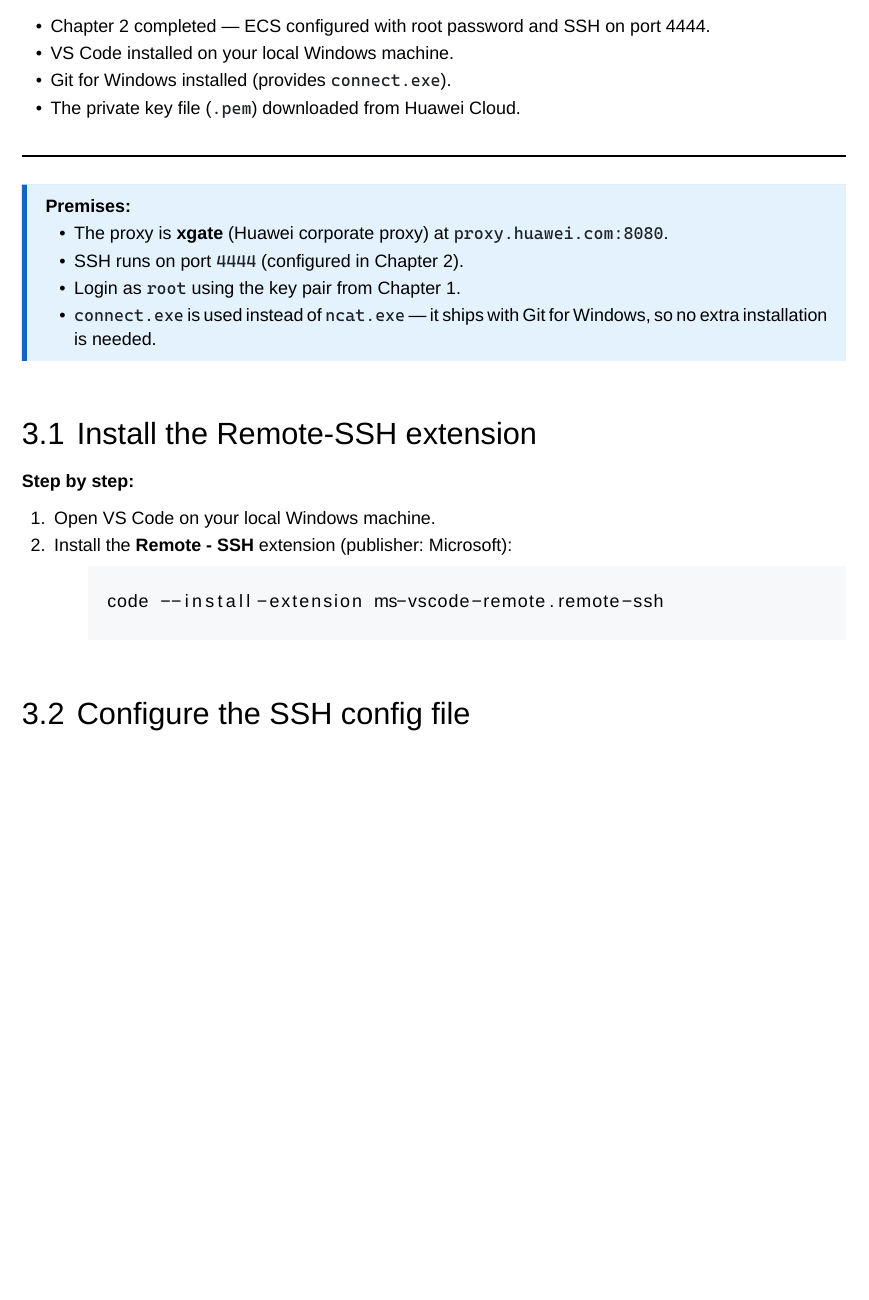
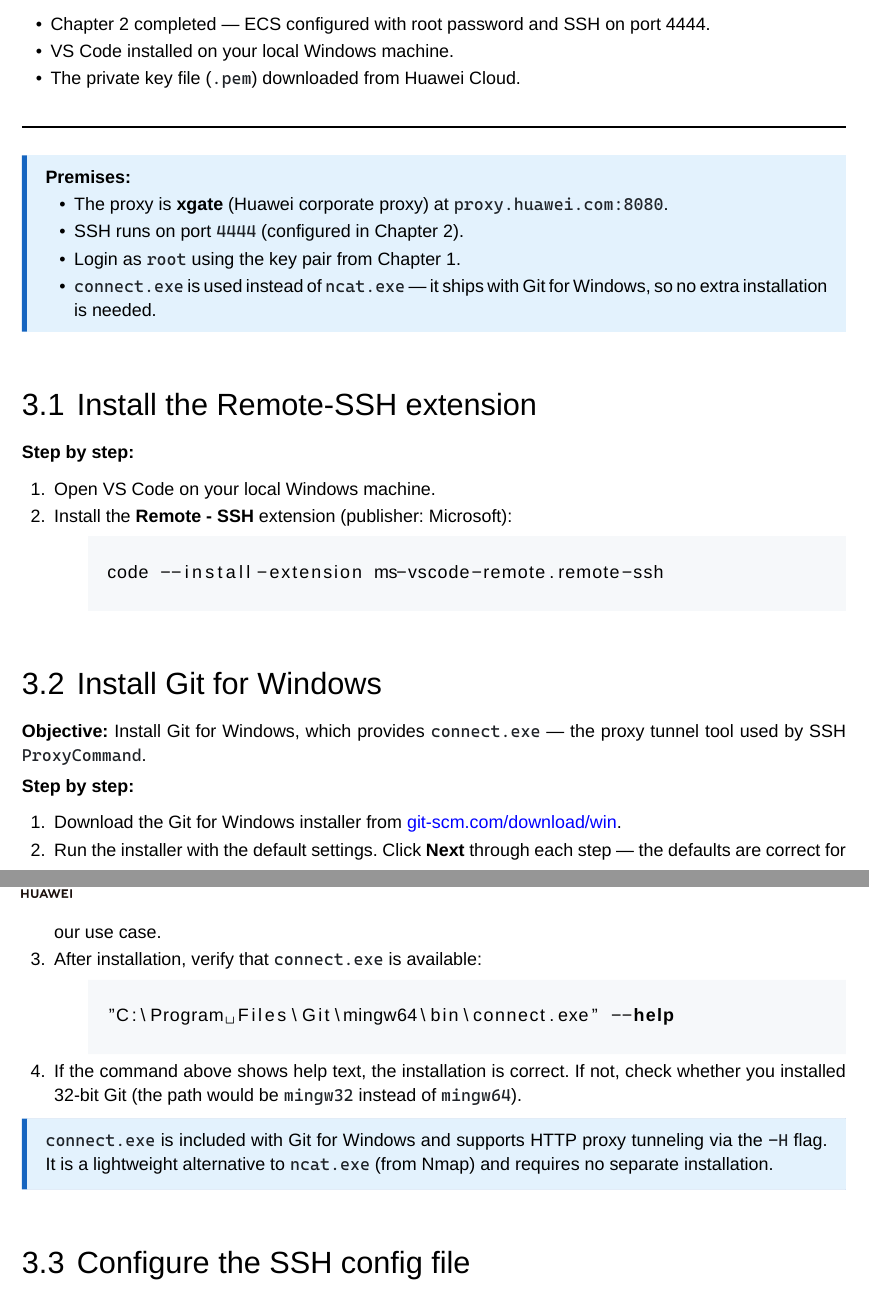
Before and after one commit to RaulMyron/Huawei-doc-templates, a LaTeX problem sheet (examples/setup-guide/setup-guide.tex, which reads templates/guide/guide.cls): part of page 9 of 17 before the commit and two parts of pages 9 and 10 of 18 after it, the two joined at a grey line, cut so that both start at the same text, the shorter picture padded with empty space. Compiled offline with XeLaTeX; a missing font is replaced by an installed copy or a similar font.

Commit message:
Fix code block line wrapping + add Git for Windows install instructions
Code block wrapping (guide.cls):
- Changed breakatwhitespace from false to true (break at spaces)
- Added postbreak hook marker for line continuation
- Explicitly pass breaklines=true in listing options for both
  codigo environment and \codigoarquivo command
- Fixes long lines (e.g. ProxyCommand) escaping the page

Git for Windows (setup guide Chapter 3):
- Removed Git from prerequisites (now a step in the guide)
- Added 'Install Git for Windows' subsection with download,
  install, and verify steps
- Added infobox explaining connect.exe vs ncat.exe

```diff
--- a/examples/setup-guide/setup-guide.tex
+++ b/examples/setup-guide/setup-guide.tex
@@ -293,7 +293,6 @@
     \item Chapter 2 completed — ECS configured with root password and SSH
           on port 4444.
     \item VS Code installed on your local Windows machine.
-    \item Git for Windows installed (provides \code{connect.exe}).
     \item The private key file (\code{.pem}) downloaded from Huawei Cloud.
   \end{itemize}
 \end{objetivos}
@@ -321,6 +320,34 @@
 code --install-extension ms-vscode-remote.remote-ssh
   \end{codigo}
 \end{enumerate}
+
+\subsection{Install Git for Windows}
+
+\objpratica{Install Git for Windows, which provides \code{connect.exe} ---
+the proxy tunnel tool used by SSH \code{ProxyCommand}.}
+
+\passoapasso
+\begin{enumerate}
+  \item Download the Git for Windows installer from
+        \weblink{https://git-scm.com/download/win}{git-scm.com/download/win}.
+  \item Run the installer with the default settings. Click \textbf{Next}
+        through each step --- the defaults are correct for our use case.
+  \item After installation, verify that \code{connect.exe} is available:
+
+  \begin{codigo}[bash]
+"C:\Program Files\Git\mingw64\bin\connect.exe" --help
+  \end{codigo}
+
+  \item If the command above shows help text, the installation is correct.
+        If not, check whether you installed 32-bit Git (the path would be
+        \code{mingw32} instead of \code{mingw64}).
+\end{enumerate}
+
+\begin{infobox}
+\code{connect.exe} is included with Git for Windows and supports HTTP
+proxy tunneling via the \code{-H} flag. It is a lightweight alternative to
+\code{ncat.exe} (from Nmap) and requires no separate installation.
+\end{infobox}
 
 \subsection{Configure the SSH config file}
 
--- a/templates/guide/guide.cls
+++ b/templates/guide/guide.cls
@@ -326,7 +326,8 @@
 \lstdefinestyle{lgcode}{
   basicstyle=\codefont\fontsize{10}{13}\selectfont\color{codetext},
   breaklines=true,
-  breakatwhitespace=false,
+  breakatwhitespace=true,
+  postbreak=\mbox{\textcolor{gray}{$\hookrightarrow$}\space},
   columns=fullflexible,
   keepspaces=true,
   showstringspaces=false,
@@ -338,7 +339,7 @@
 \newtcblisting{codigo}[1][]{
   listing only,
   listing style=lgcode,
-  listing options={language=#1},
+      listing options={language=#1,breaklines=true,breakatwhitespace=true},
   colback=codebg, colframe=codebg,
   boxrule=0pt, arc=0pt, outer arc=0pt,
   left=8pt, right=8pt, top=6pt, bottom=6pt,
@@ -352,7 +353,7 @@
 \newcommand{\codigoarquivo}[2][]{%
   \begin{tcolorbox}[listing style=lgcode,
       listing file={#2},
-      listing options={language=#1},
+  listing options={language=#1,breaklines=true,breakatwhitespace=true},
       colback=codebg,colframe=codebg,boxrule=0pt,arc=0pt,outer arc=0pt,
       left=8pt,right=8pt,top=6pt,bottom=6pt,
       before skip=6pt, after skip=6pt,
```
